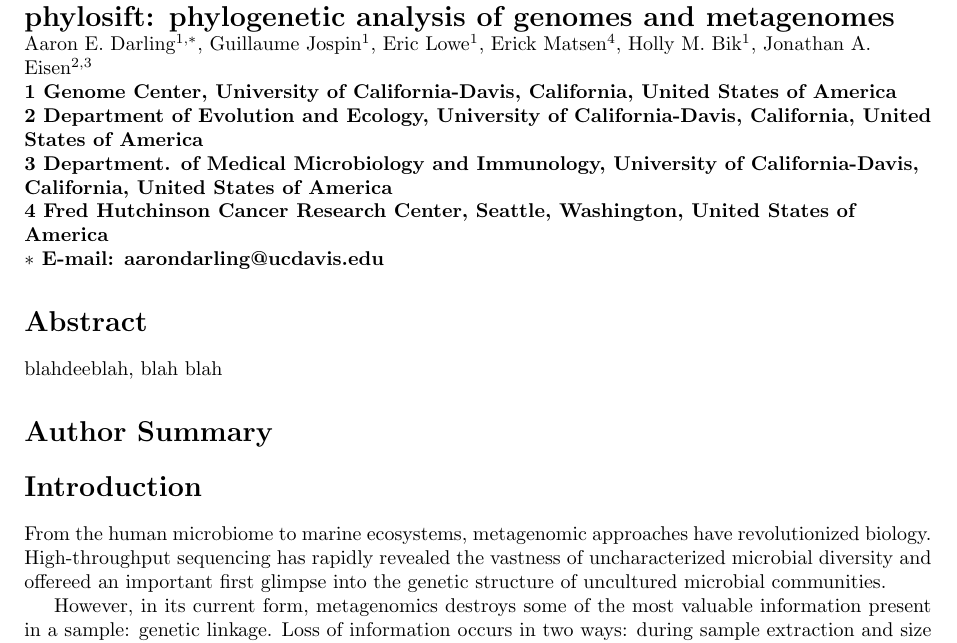
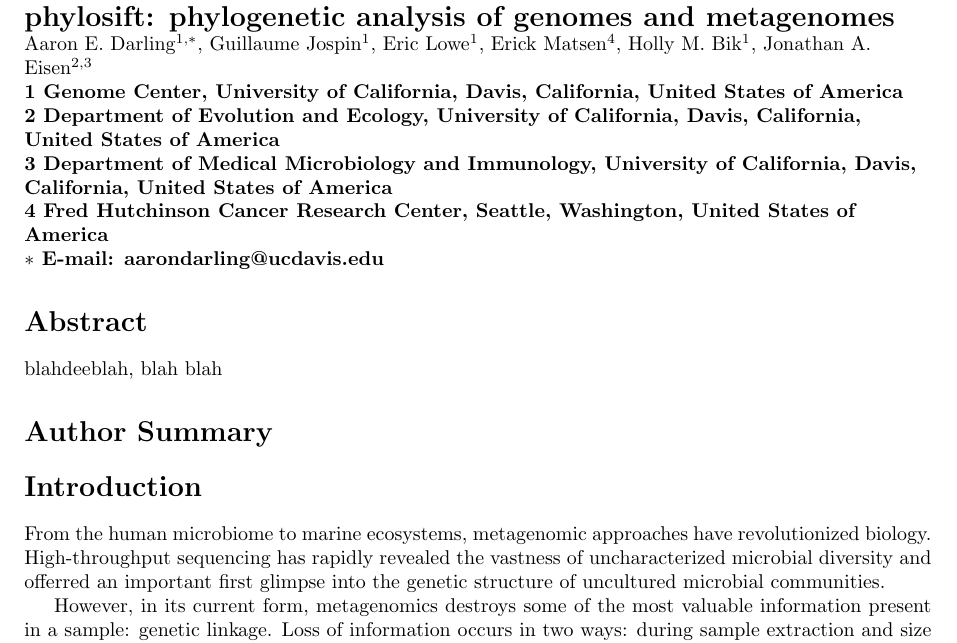
Before and after one commit to gjospin/PhyloSift, a LaTeX document (writing/phylosift.tex): part of page 1 of 22, cut so that both start at the same text. Compiled offline with pdfLaTeX.

Commit message:
Update writing/phylosift.tex

```diff
--- a/writing/phylosift.tex
+++ b/writing/phylosift.tex
@@ -78,11 +78,11 @@ Erick Matsen$^{4}$,
 Holly M. Bik$^{1}$,
 Jonathan A. Eisen$^{2,3}$
 \\
-\bf{1} Genome Center, University of California-Davis, California, United States of America
+\bf{1} Genome Center, University of California, Davis, California, United States of America
 \\
-\bf{2} Department of Evolution and Ecology, University of California-Davis, California, United States of America
+\bf{2} Department of Evolution and Ecology, University of California, Davis, California, United States of America
 \\
-\bf{3} Department. of Medical Microbiology and Immunology, University of California-Davis, California, United States of America
+\bf{3} Department of Medical Microbiology and Immunology, University of California, Davis, California, United States of America
 \\
 \bf{4} Fred Hutchinson Cancer Research Center, Seattle, Washington, United States of America
 \\
@@ -99,7 +99,7 @@ blahdeeblah, blah blah
 
 \section*{Introduction}
 
-From the human microbiome to marine ecosystems, metagenomic approaches have revolutionized biology. High-throughput sequencing has rapidly revealed the vastness of uncharacterized microbial diversity and offereed an important first glimpse into the genetic structure of uncultured microbial communities.
+From the human microbiome to marine ecosystems, metagenomic approaches have revolutionized biology. High-throughput sequencing has rapidly revealed the vastness of uncharacterized microbial diversity and offerred an important first glimpse into the genetic structure of uncultured microbial communities.
 
 However, in its current form, metagenomics destroys some of the most valuable information present in a sample: genetic linkage.
 Loss of information occurs in two ways: during sample extraction and size selection of fragments for sequencing.
```
